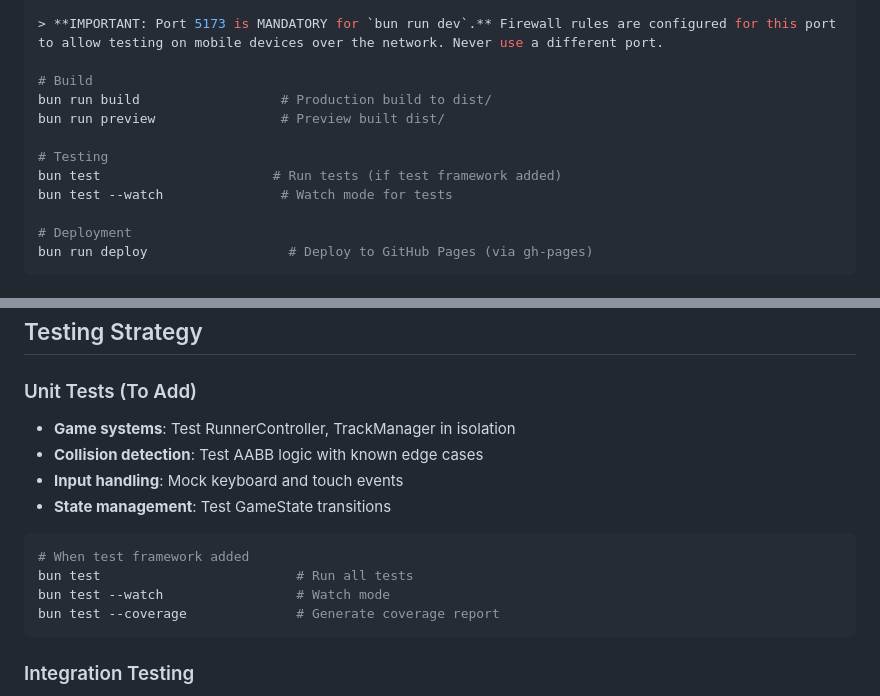
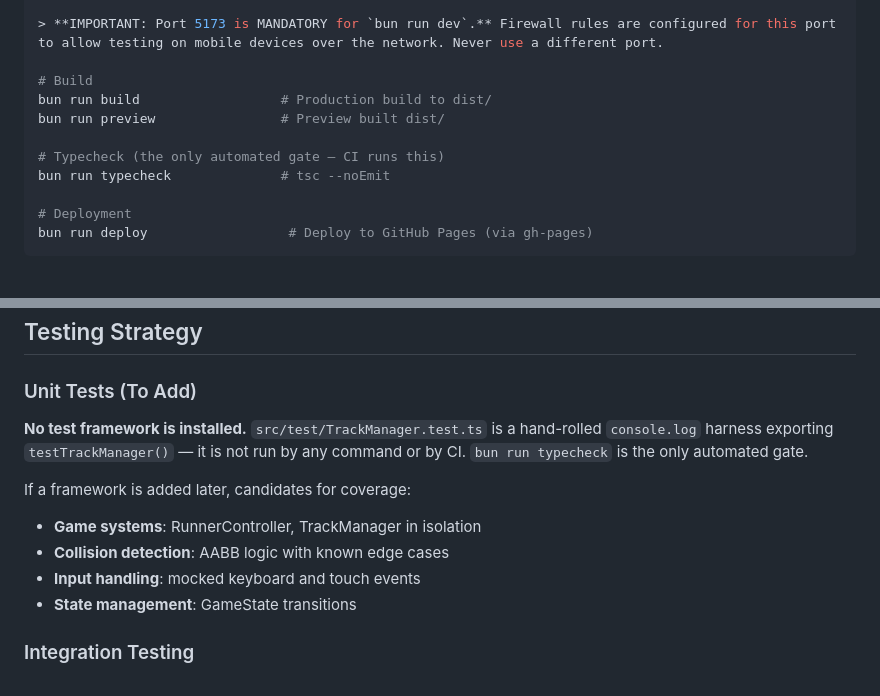
Before and after one commit to bigknoxy/toilet-runner, a Markdown page: AGENTS.md, 2 parts joined by grey strips. Drawn GitHub-style.

````diff
--- a/AGENTS.md
+++ b/AGENTS.md
@@ -28,9 +28,8 @@ bun run dev                    # Start Vite dev server (port 5173)
 bun run build                  # Production build to dist/
 bun run preview                # Preview built dist/
 
-# Testing
-bun test                      # Run tests (if test framework added)
-bun test --watch               # Watch mode for tests
+# Typecheck (the only automated gate — CI runs this)
+bun run typecheck              # tsc --noEmit
 
 # Deployment
 bun run deploy                  # Deploy to GitHub Pages (via gh-pages)
@@ -235,17 +234,14 @@ class InputManager {
 
 ### Unit Tests (To Add)
 
-- **Game systems**: Test RunnerController, TrackManager in isolation
-- **Collision detection**: Test AABB logic with known edge cases
-- **Input handling**: Mock keyboard and touch events
-- **State management**: Test GameState transitions
+**No test framework is installed.** `src/test/TrackManager.test.ts` is a hand-rolled `console.log` harness exporting `testTrackManager()` — it is not run by any command or by CI. `bun run typecheck` is the only automated gate.
 
-```bash
-# When test framework added
-bun test                         # Run all tests
-bun test --watch                 # Watch mode
-bun test --coverage              # Generate coverage report
-```
+If a framework is added later, candidates for coverage:
+
+- **Game systems**: RunnerController, TrackManager in isolation
+- **Collision detection**: AABB logic with known edge cases
+- **Input handling**: mocked keyboard and touch events
+- **State management**: GameState transitions
 
 ### Integration Testing
 
````
Also changed, not shown: CLAUDE.md (+35 -30 lines).
